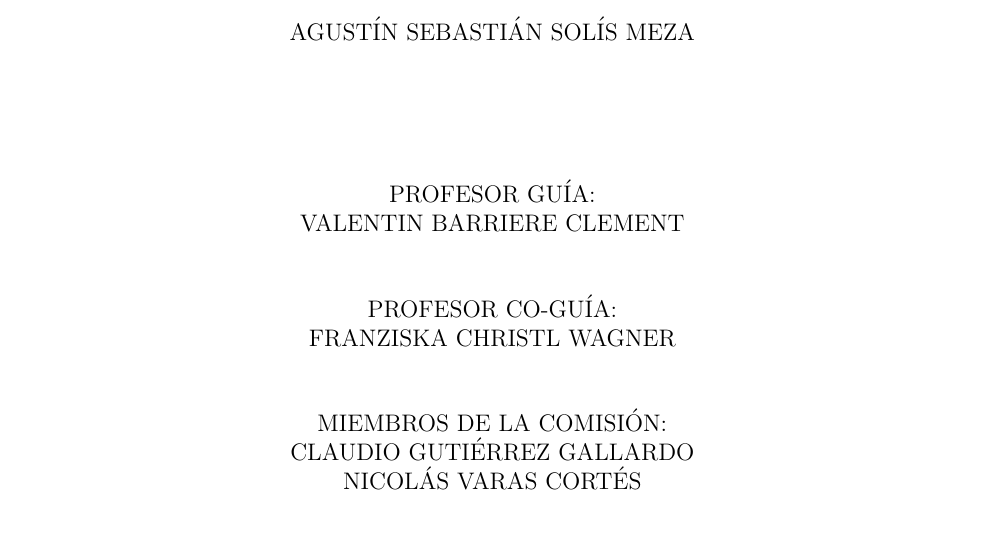
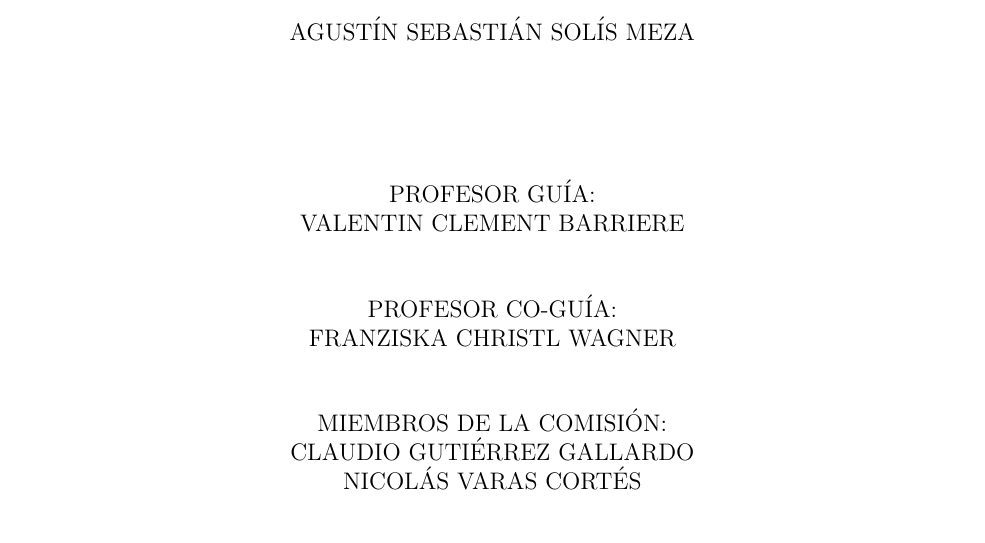
Before and after one commit to TinSolis/tesis-french-deputies-analysis, a LaTeX document (memoria/main.tex): part of page 1 of 91, cut so that both start at the same text. Compiled offline with pdfLaTeX.

Commit message:
memoria: corregir orden de apellidos del profesor guía
Valentin Clement Barriere (nombre + dos apellidos según registro).

Co-authored-by: Cursor <cursoragent@cursor.com>

```diff
--- a/memoria/main.tex
+++ b/memoria/main.tex
@@ -12,7 +12,7 @@
 % \tesis{Magíster en ???} % incluir solo en caso de doble titulación
 
 % apellidos según registro de Comisión (Biblioteca revisa nombre y dos apellidos).
-\guia{Valentin Barriere Clement}
+\guia{Valentin Clement Barriere}
 \coguia{Franziska Christl Wagner}
 \comision{Claudio Gutiérrez Gallardo,Nicolás Varas Cortés}
 
```
